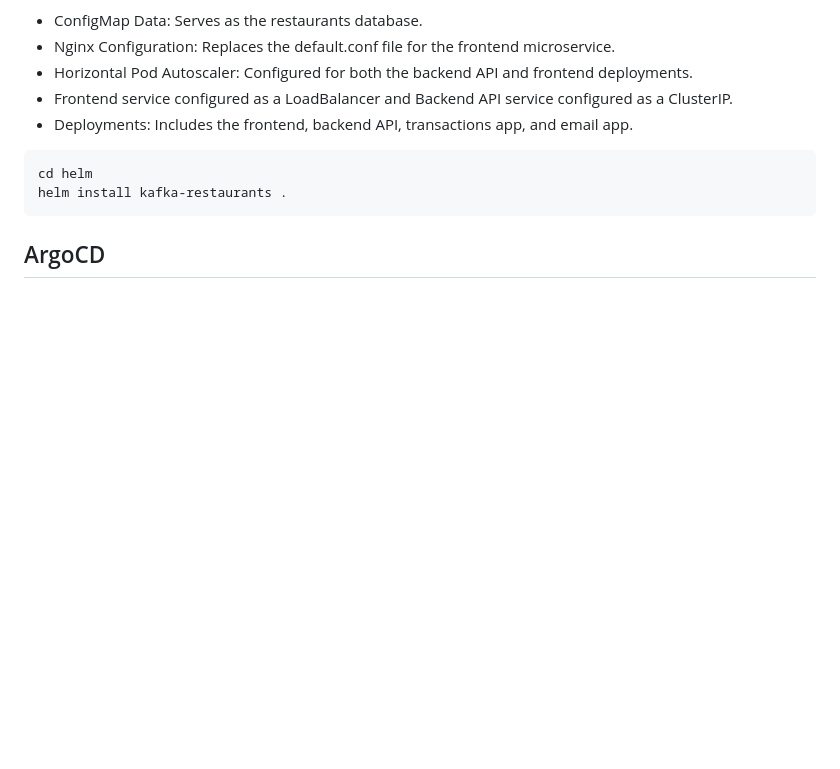
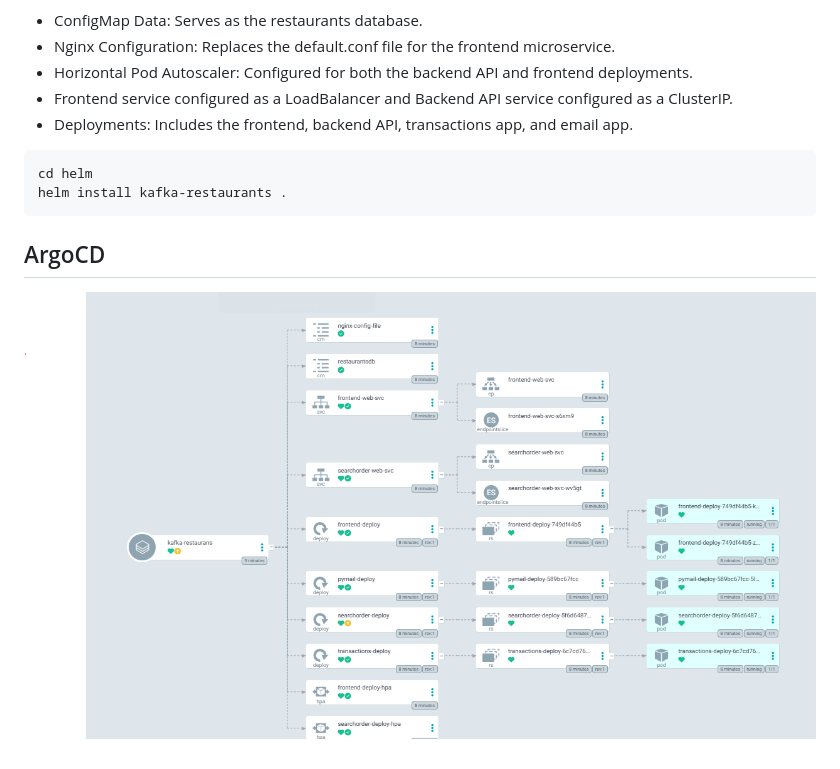
Before and after one commit to shavitbit/kafka-restaurants, a Markdown page: README.md, the part around the change. Rendered like a GitHub page; pictures changed too: media/argocd.png (added); blank space fills up the shorter version.

````diff
--- a/README.md
+++ b/README.md
@@ -184,3 +184,4 @@ cd helm
 helm install kafka-restaurants .
 ```
 ## ArgoCD
+![Kafka restaurants system diagram](/media/argocd.png)
````
Also changed, not shown: 1 other file.
